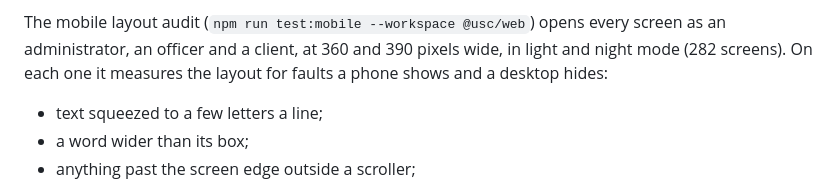
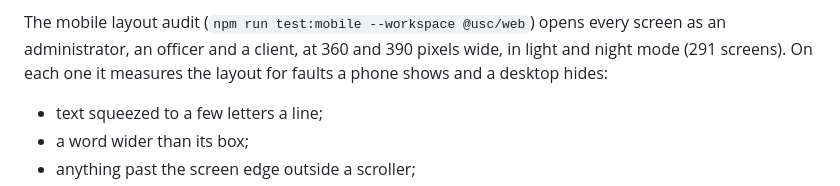
Before and after one commit to showoffjp/usa-security-connect, a Markdown page: README.md, the part around the change. GitHub-like rendering.

Commit message:
README: mobile layout audit covers 291 screens
Co-Authored-By: Claude Opus 5.5 <noreply@anthropic.com>
Claude-Session: https://claude.ai/code/session_01A8XX5rMVcmA38b31TxRnQj

```diff
--- a/README.md
+++ b/README.md
@@ -976,7 +976,7 @@ expects it.
 
 The mobile layout audit (`npm run test:mobile --workspace @usc/web`) opens every screen
 as an administrator, an officer and a client, at 360 and 390 pixels wide, in light and
-night mode (282 screens). On each one it measures the layout for faults a phone shows
+night mode (291 screens). On each one it measures the layout for faults a phone shows
 and a desktop hides:
 - text squeezed to a few letters a line;
 - a word wider than its box;
```
